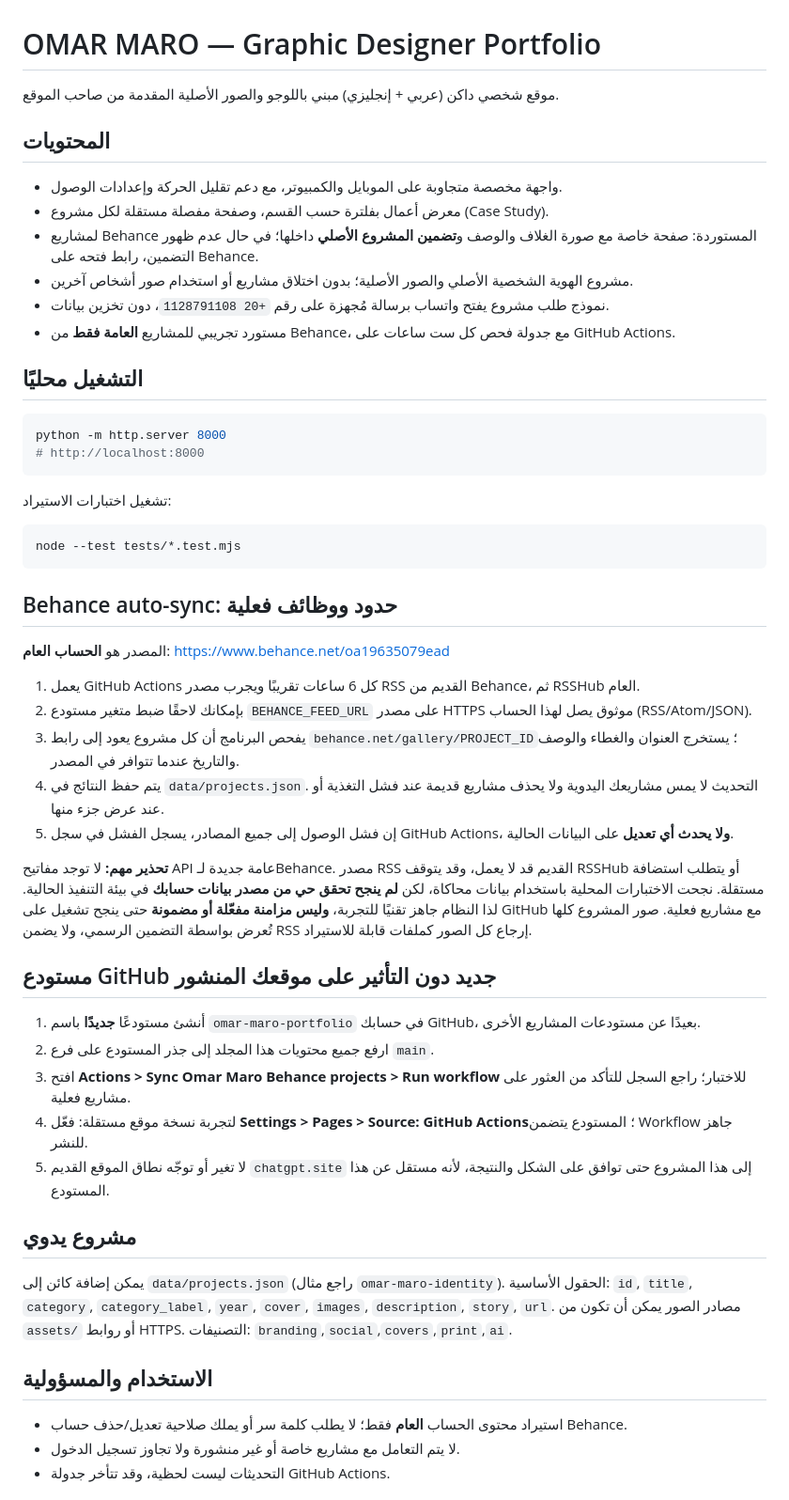
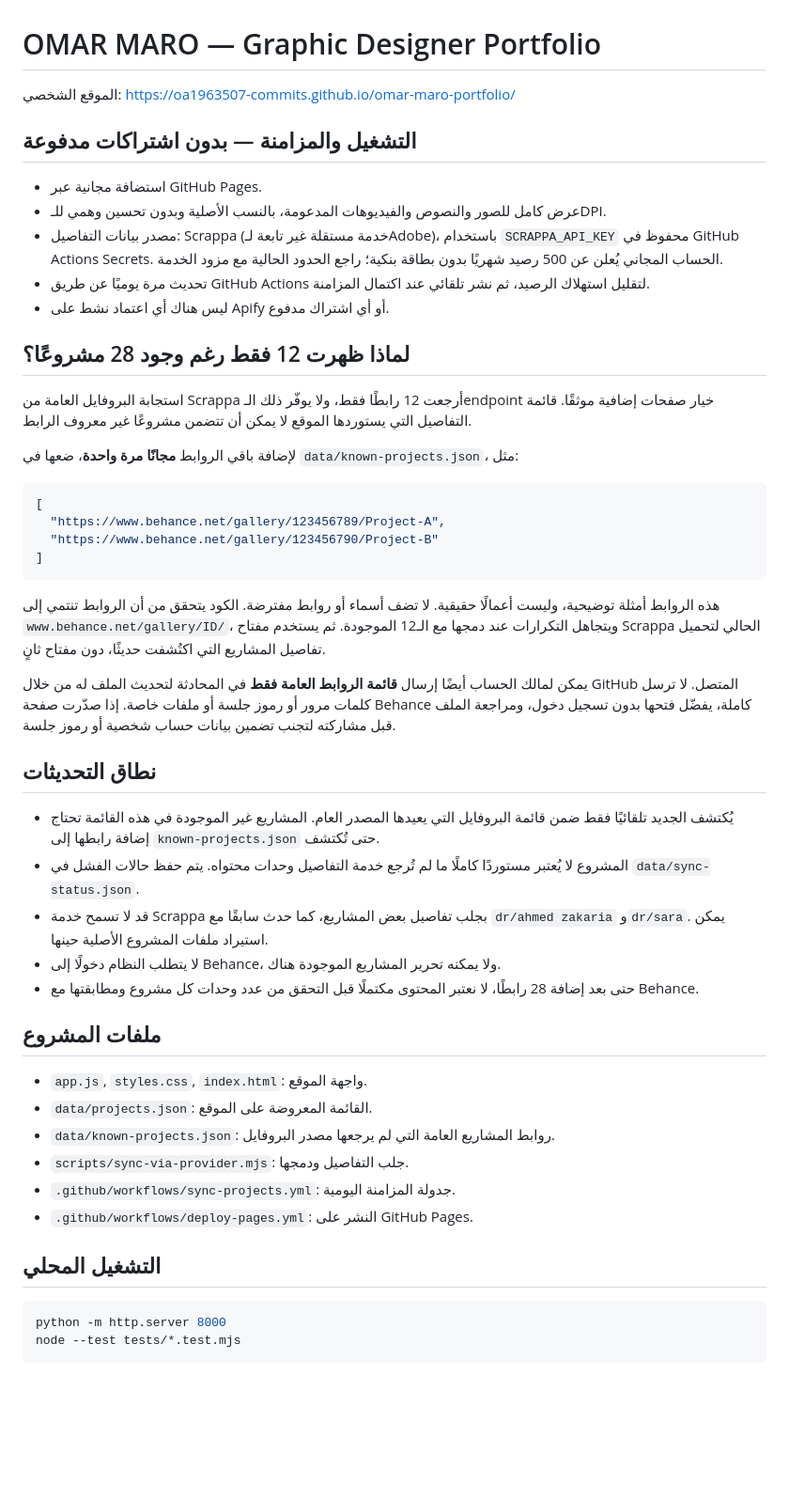
Before and after one commit to oa1963507-commits/omar-maro-portfolio, a Markdown page: README.md, the part around one of its changes. Shown at 94% size. GitHub-like rendering; blank space fills up the shorter version.

Commit message:
Document fully free Behance portfolio import and honest source limitations

````diff
--- a/README.md
+++ b/README.md
@@ -1,57 +1,52 @@
 # OMAR MARO — Graphic Designer Portfolio
 
-موقع شخصي داكن (عربي + إنجليزي) مبني باللوجو والصور الأصلية المقدمة من صاحب الموقع.
+الموقع الشخصي: https://oa1963507-commits.github.io/omar-maro-portfolio/
 
-## المحتويات
+## التشغيل والمزامنة — بدون اشتراكات مدفوعة
 
-- واجهة مخصصة متجاوبة على الموبايل والكمبيوتر، مع دعم تقليل الحركة وإعدادات الوصول.
-- معرض أعمال بفلترة حسب القسم، وصفحة مفصلة مستقلة لكل مشروع (Case Study).
-- لمشاريع Behance المستوردة: صفحة خاصة مع صورة الغلاف والوصف و**تضمين المشروع الأصلي** داخلها؛ في حال عدم ظهور التضمين، رابط فتحه على Behance.
-- مشروع الهوية الشخصية الأصلي والصور الأصلية؛ بدون اختلاق مشاريع أو استخدام صور أشخاص آخرين.
-- نموذج طلب مشروع يفتح واتساب برسالة مُجهزة على رقم `+20 1128791108`، دون تخزين بيانات.
-- مستورد تجريبي للمشاريع **العامة فقط** من Behance، مع جدولة فحص كل ست ساعات على GitHub Actions.
+- استضافة مجانية عبر GitHub Pages.
+- عرض كامل للصور والنصوص والفيديوهات المدعومة، بالنسب الأصلية وبدون تحسين وهمي للـDPI.
+- مصدر بيانات التفاصيل: Scrappa (خدمة مستقلة غير تابعة لـAdobe)، باستخدام `SCRAPPA_API_KEY` محفوظ في GitHub Actions Secrets. الحساب المجاني يُعلن عن 500 رصيد شهريًا بدون بطاقة بنكية؛ راجع الحدود الحالية مع مزود الخدمة.
+- تحديث مرة يوميًا عن طريق GitHub Actions لتقليل استهلاك الرصيد، ثم نشر تلقائي عند اكتمال المزامنة.
+- ليس هناك أي اعتماد نشط على Apify أو أي اشتراك مدفوع.
 
-## التشغيل محليًا
+## لماذا ظهرت 12 فقط رغم وجود 28 مشروعًا؟
+
+استجابة البروفايل العامة من Scrappa أرجعت 12 رابطًا فقط، ولا يوفّر ذلك الـendpoint خيار صفحات إضافية موثقًا. قائمة التفاصيل التي يستوردها الموقع لا يمكن أن تتضمن مشروعًا غير معروف الرابط.
+
+لإضافة باقي الروابط **مجانًا مرة واحدة**، ضعها في `data/known-projects.json`، مثل:
+
+```json
+[
+  "https://www.behance.net/gallery/123456789/Project-A",
+  "https://www.behance.net/gallery/123456790/Project-B"
+]
+```
+
+هذه الروابط أمثلة توضيحية، وليست أعمالًا حقيقية. لا تضف أسماء أو روابط مفترضة. الكود يتحقق من أن الروابط تنتمي إلى `www.behance.net/gallery/ID/`، ويتجاهل التكرارات عند دمجها مع الـ12 الموجودة. ثم يستخدم مفتاح Scrappa الحالي لتحميل تفاصيل المشاريع التي اكتُشفت حديثًا، دون مفتاح ثانٍ.
+
+يمكن لمالك الحساب أيضًا إرسال **قائمة الروابط العامة فقط** في المحادثة لتحديث الملف له من خلال GitHub المتصل. لا ترسل كلمات مرور أو رموز جلسة أو ملفات خاصة. إذا صدّرت صفحة Behance كاملة، يفضّل فتحها بدون تسجيل دخول، ومراجعة الملف قبل مشاركته لتجنب تضمين بيانات حساب شخصية أو رموز جلسة.
+
+## نطاق التحديثات
+
+- يُكتشف الجديد تلقائيًا فقط ضمن قائمة البروفايل التي يعيدها المصدر العام. المشاريع غير الموجودة في هذه القائمة تحتاج إضافة رابطها إلى `known-projects.json` حتى تُكتشف.
+- المشروع لا يُعتبر مستوردًا كاملًا ما لم تُرجع خدمة التفاصيل وحدات محتواه. يتم حفظ حالات الفشل في `data/sync-status.json`.
+- قد لا تسمح خدمة Scrappa بجلب تفاصيل بعض المشاريع، كما حدث سابقًا مع `dr/ahmed zakaria` و`dr/sara`. يمكن استيراد ملفات المشروع الأصلية حينها.
+- لا يتطلب النظام دخولًا إلى Behance، ولا يمكنه تحرير المشاريع الموجودة هناك.
+- حتى بعد إضافة 28 رابطًا، لا نعتبر المحتوى مكتملًا قبل التحقق من عدد وحدات كل مشروع ومطابقتها مع Behance.
+
+## ملفات المشروع
+
+- `app.js`, `styles.css`, `index.html`: واجهة الموقع.
+- `data/projects.json`: القائمة المعروضة على الموقع.
+- `data/known-projects.json`: روابط المشاريع العامة التي لم يرجعها مصدر البروفايل.
+- `scripts/sync-via-provider.mjs`: جلب التفاصيل ودمجها.
+- `.github/workflows/sync-projects.yml`: جدولة المزامنة اليومية.
+- `.github/workflows/deploy-pages.yml`: النشر على GitHub Pages.
+
+## التشغيل المحلي
 
 ```bash
 python -m http.server 8000
-# http://localhost:8000
-```
-
-تشغيل اختبارات الاستيراد:
-
-```bash
 node --test tests/*.test.mjs
 ```
-
-## Behance auto-sync: حدود ووظائف فعلية
-
-المصدر هو **الحساب العام**: https://www.behance.net/oa19635079ead
-
-1. يعمل GitHub Actions كل 6 ساعات تقريبًا ويجرب مصدر RSS القديم من Behance، ثم RSSHub العام.
-2. بإمكانك لاحقًا ضبط متغير مستودع `BEHANCE_FEED_URL` على مصدر HTTPS موثوق يصل لهذا الحساب (RSS/Atom/JSON).
-3. يفحص البرنامج أن كل مشروع يعود إلى رابط `behance.net/gallery/PROJECT_ID`؛ يستخرج العنوان والغطاء والوصف والتاريخ عندما تتوافر في المصدر.
-4. يتم حفظ النتائج في `data/projects.json`. التحديث لا يمس مشاريعك اليدوية ولا يحذف مشاريع قديمة عند فشل التغذية أو عند عرض جزء منها.
-5. إن فشل الوصول إلى جميع المصادر، يسجل الفشل في سجل GitHub Actions، **ولا يحدث أي تعديل** على البيانات الحالية.
-
-**تحذير مهم:** لا توجد مفاتيح API عامة جديدة لـBehance. مصدر RSS القديم قد لا يعمل، وقد يتوقف RSSHub أو يتطلب استضافة مستقلة. نجحت الاختبارات المحلية باستخدام بيانات محاكاة، لكن **لم ينجح تحقق حي من مصدر بيانات حسابك** في بيئة التنفيذ الحالية. لذا النظام جاهز تقنيًا للتجربة، **وليس مزامنة مفعّلة أو مضمونة** حتى ينجح تشغيل على GitHub مع مشاريع فعلية.  صور المشروع كلها تُعرض بواسطة التضمين الرسمي، ولا يضمن RSS إرجاع كل الصور كملفات قابلة للاستيراد.
-
-## مستودع GitHub جديد دون التأثير على موقعك المنشور
-
-1. أنشئ مستودعًا **جديدًا** باسم `omar-maro-portfolio` في حسابك GitHub، بعيدًا عن مستودعات المشاريع الأخرى.
-2. ارفع جميع محتويات هذا المجلد إلى جذر المستودع على فرع `main`.
-3. افتح **Actions > Sync Omar Maro Behance projects > Run workflow** للاختبار؛ راجع السجل للتأكد من العثور على مشاريع فعلية.
-4. لتجربة نسخة موقع مستقلة: فعّل **Settings > Pages > Source: GitHub Actions**؛ المستودع يتضمن Workflow جاهز للنشر.
-5. لا تغير أو توجّه نطاق الموقع القديم `chatgpt.site` إلى هذا المشروع حتى توافق على الشكل والنتيجة، لأنه مستقل عن هذا المستودع.
-
-## مشروع يدوي
-
-يمكن إضافة كائن إلى `data/projects.json` (راجع مثال `omar-maro-identity`). الحقول الأساسية: `id`, `title`, `category`, `category_label`, `year`, `cover`, `images`, `description`, `story`, `url`. مصادر الصور يمكن أن تكون من `assets/` أو روابط HTTPS. التصنيفات: `branding`,`social`,`covers`,`print`,`ai`.
-
-## الاستخدام والمسؤولية
-
-- استيراد محتوى الحساب **العام** فقط؛ لا يطلب كلمة سر أو يملك صلاحية تعديل/حذف حساب Behance.
-- لا يتم التعامل مع مشاريع خاصة أو غير منشورة ولا تجاوز تسجيل الدخول.
-- التحديثات ليست لحظية، وقد تتأخر جدولة GitHub Actions.
-
-
````
Also changed, not shown: other parts of README.md (+0 -22 lines).
